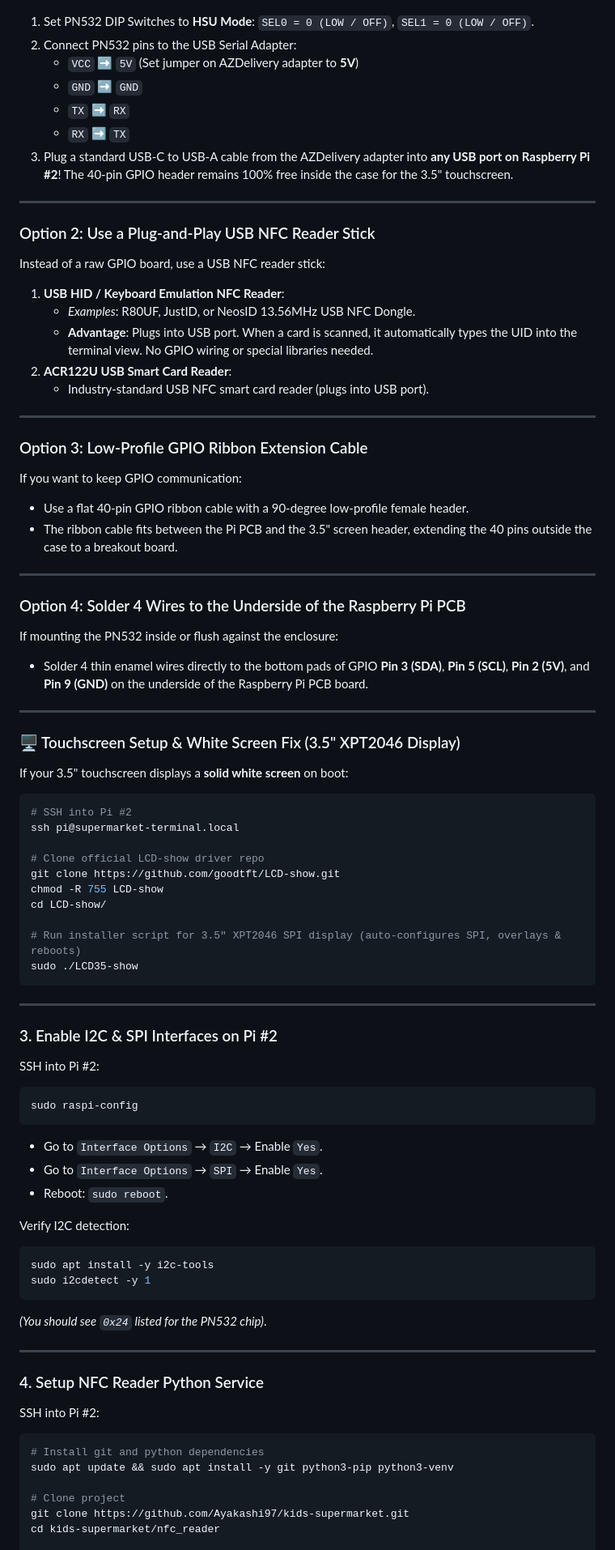
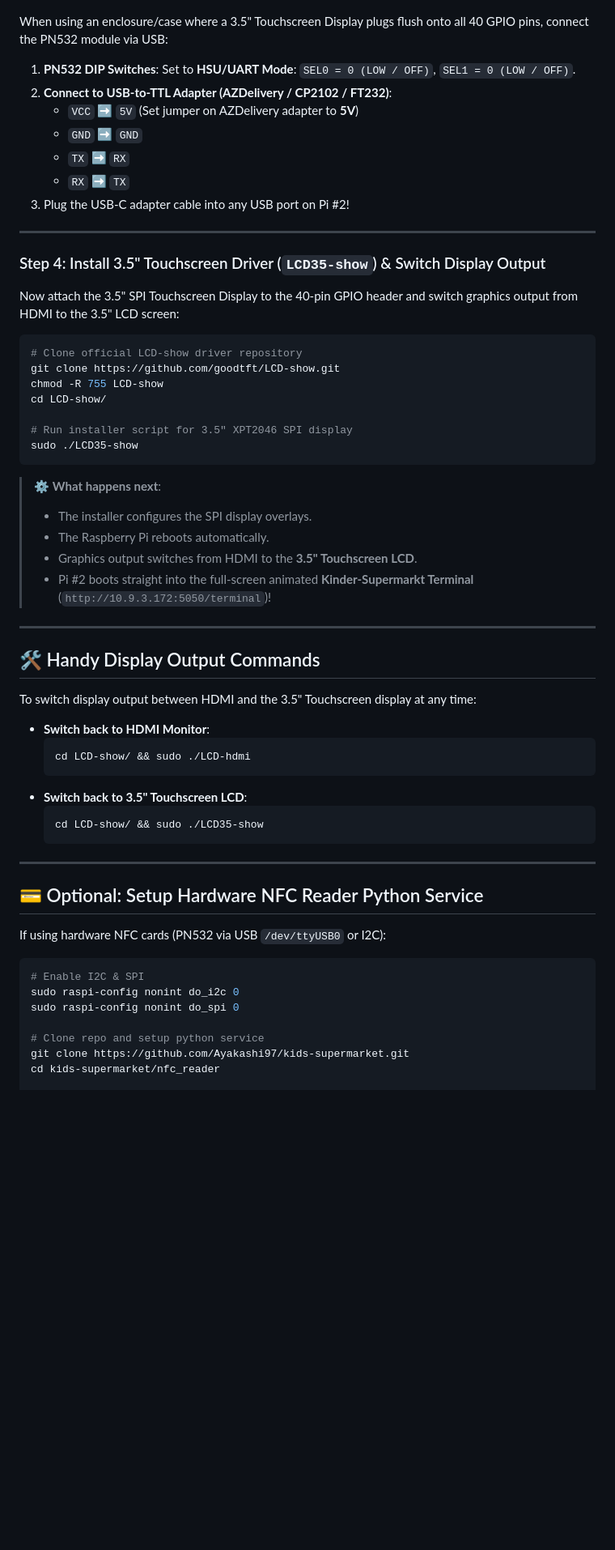
Before and after one commit to Ayakashi97/kids-supermarket, a Markdown page: docs/setup.md, the part around one of its changes. Shown at 81% size. Drawn GitHub-style; blank space fills up the shorter version.

Commit message:
docs: overhaul setup.md for Raspberry Pi #2 with clean 4-step sequence (HDMI first-time setup, kiosk script, hardware connection, LCD35-show driver switch)

````diff
--- a/docs/setup.md
+++ b/docs/setup.md
@@ -101,85 +139,65 @@ You can connect your existing PN532 module into one of Pi #2's **external USB po
 
 ![Connecting AZDelivery USB-C to TTL Serial Adapter to Raspberry Pi 4 and PN532 NFC Module](images/azdelivery_usb_connection.jpg)
 
-1. Set PN532 DIP Switches to **HSU Mode**: `SEL0 = 0 (LOW / OFF)`, `SEL1 = 0 (LOW / OFF)`.
-2. Connect PN532 pins to the USB Serial Adapter:
+When using an enclosure/case where a 3.5" Touchscreen Display plugs flush onto all 40 GPIO pins, connect the PN532 module via USB:
+
+1. **PN532 DIP Switches**: Set to **HSU/UART Mode**: `SEL0 = 0 (LOW / OFF)`, `SEL1 = 0 (LOW / OFF)`.
+2. **Connect to USB-to-TTL Adapter (AZDelivery / CP2102 / FT232)**:
    - `VCC` ➡️ `5V` (Set jumper on AZDelivery adapter to **5V**)
    - `GND` ➡️ `GND`
    - `TX`  ➡️ `RX`
    - `RX`  ➡️ `TX`
-3. Plug a standard USB-C to USB-A cable from the AZDelivery adapter into **any USB port on Raspberry Pi #2**! The 40-pin GPIO header remains 100% free inside the case for the 3.5" touchscreen.
+3. Plug the USB-C adapter cable into any USB port on Pi #2!
 
 ---
 
-### Option 2: Use a Plug-and-Play USB NFC Reader Stick
-Instead of a raw GPIO board, use a USB NFC reader stick:
-1. **USB HID / Keyboard Emulation NFC Reader**:
-   - *Examples*: R80UF, JustID, or NeosID 13.56MHz USB NFC Dongle.
-   - **Advantage**: Plugs into USB port. When a card is scanned, it automatically types the UID into the terminal view. No GPIO wiring or special libraries needed.
-2. **ACR122U USB Smart Card Reader**:
-   - Industry-standard USB NFC smart card reader (plugs into USB port).
+### Step 4: Install 3.5" Touchscreen Driver (`LCD35-show`) & Switch Display Output
 
----
-
-### Option 3: Low-Profile GPIO Ribbon Extension Cable
-If you want to keep GPIO communication:
-- Use a flat 40-pin GPIO ribbon cable with a 90-degree low-profile female header.
-- The ribbon cable fits between the Pi PCB and the 3.5" screen header, extending the 40 pins outside the case to a breakout board.
-
----
-
-### Option 4: Solder 4 Wires to the Underside of the Raspberry Pi PCB
-If mounting the PN532 inside or flush against the enclosure:
-- Solder 4 thin enamel wires directly to the bottom pads of GPIO **Pin 3 (SDA)**, **Pin 5 (SCL)**, **Pin 2 (5V)**, and **Pin 9 (GND)** on the underside of the Raspberry Pi PCB board.
-
----
-
-### 🖥️ Touchscreen Setup & White Screen Fix (3.5" XPT2046 Display)
-
-If your 3.5" touchscreen displays a **solid white screen** on boot:
+Now attach the 3.5" SPI Touchscreen Display to the 40-pin GPIO header and switch graphics output from HDMI to the 3.5" LCD screen:
 
 ```bash
-# SSH into Pi #2
-ssh pi@supermarket-terminal.local
-
-# Clone official LCD-show driver repo
+# Clone official LCD-show driver repository
 git clone https://github.com/goodtft/LCD-show.git
 chmod -R 755 LCD-show
 cd LCD-show/
 
-# Run installer script for 3.5" XPT2046 SPI display (auto-configures SPI, overlays & reboots)
+# Run installer script for 3.5" XPT2046 SPI display
 sudo ./LCD35-show
 ```
 
----
-
-### 3. Enable I2C & SPI Interfaces on Pi #2
-SSH into Pi #2:
-
-```bash
-sudo raspi-config
-```
-- Go to `Interface Options` → `I2C` → Enable `Yes`.
-- Go to `Interface Options` → `SPI` → Enable `Yes`.
-- Reboot: `sudo reboot`.
-
-Verify I2C detection:
-```bash
-sudo apt install -y i2c-tools
-sudo i2cdetect -y 1
-```
-*(You should see `0x24` listed for the PN532 chip)*.
+> ⚙️ **What happens next**:
+> - The installer configures the SPI display overlays.
+> - The Raspberry Pi reboots automatically.
+> - Graphics output switches from HDMI to the **3.5" Touchscreen LCD**.
+> - Pi #2 boots straight into the full-screen animated **Kinder-Supermarkt Terminal** (`http://10.9.3.172:5050/terminal`)!
 
 ---
 
-### 4. Setup NFC Reader Python Service
-SSH into Pi #2:
+## 🛠️ Handy Display Output Commands
+
+To switch display output between HDMI and the 3.5" Touchscreen display at any time:
+
+- **Switch back to HDMI Monitor**:
+  ```bash
+  cd LCD-show/ && sudo ./LCD-hdmi
+  ```
+- **Switch back to 3.5" Touchscreen LCD**:
+  ```bash
+  cd LCD-show/ && sudo ./LCD35-show
+  ```
+
+---
+
+## 💳 Optional: Setup Hardware NFC Reader Python Service
+
+If using hardware NFC cards (PN532 via USB `/dev/ttyUSB0` or I2C):
 
 ```bash
-# Install git and python dependencies
-sudo apt update && sudo apt install -y git python3-pip python3-venv
+# Enable I2C & SPI
+sudo raspi-config nonint do_i2c 0
+sudo raspi-config nonint do_spi 0
 
-# Clone project
+# Clone repo and setup python service
 git clone https://github.com/Ayakashi97/kids-supermarket.git
 cd kids-supermarket/nfc_reader
 
````
Also changed, not shown: other parts of docs/setup.md (+57 -79 lines).
